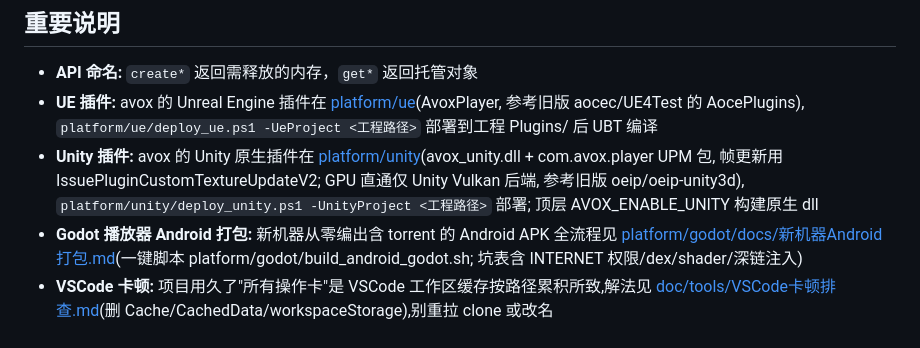
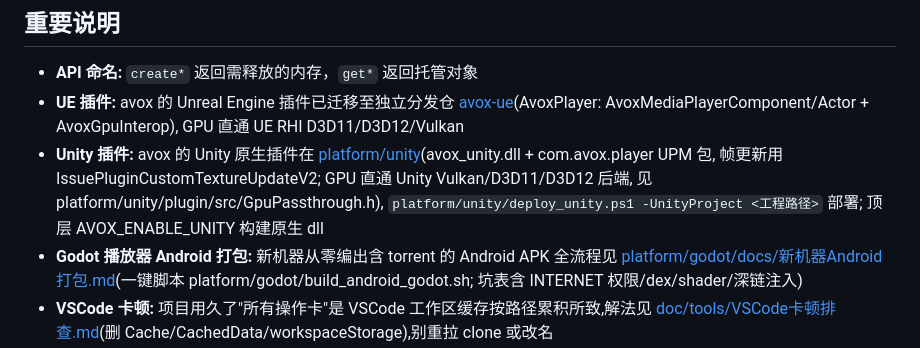
Before and after one commit to xxxzhou/avox, a Markdown page: AGENTS.md, the part around the change. GitHub-like rendering.

Commit message:
AGENTS.md修正: Unity GPU直通已支持Vulkan/D3D11/D3D12三后端(仅Vulkan为过时表述, D3D12拷贝模式见08a18c6); UE插件条目更新为已迁avox-ue仓(GPU直通UE RHI D3D11/D3D12/Vulkan)

```diff
--- a/AGENTS.md
+++ b/AGENTS.md
@@ -90,8 +90,8 @@ SWIG 绑定: `swig/csharp/`, `swig/nodejs/`, `swig/python/` (Java 绑定构建
 ## 重要说明
 
 - **API 命名:** `create*` 返回需释放的内存，`get*` 返回托管对象
-- **UE 插件:** avox 的 Unreal Engine 插件在 [platform/ue](platform/ue/README.md)(AvoxPlayer, 参考旧版 aocec/UE4Test 的 AocePlugins), `platform/ue/deploy_ue.ps1 -UeProject <工程路径>` 部署到工程 Plugins/ 后 UBT 编译
-- **Unity 插件:** avox 的 Unity 原生插件在 [platform/unity](platform/unity/README.md)(avox_unity.dll + com.avox.player UPM 包, 帧更新用 IssuePluginCustomTextureUpdateV2; GPU 直通仅 Unity Vulkan 后端, 参考旧版 oeip/oeip-unity3d), `platform/unity/deploy_unity.ps1 -UnityProject <工程路径>` 部署; 顶层 AVOX_ENABLE_UNITY 构建原生 dll
+- **UE 插件:** avox 的 Unreal Engine 插件已迁移至独立分发仓 [avox-ue](platform/ue/README.md)(AvoxPlayer: AvoxMediaPlayerComponent/Actor + AvoxGpuInterop), GPU 直通 UE RHI D3D11/D3D12/Vulkan
+- **Unity 插件:** avox 的 Unity 原生插件在 [platform/unity](platform/unity/README.md)(avox_unity.dll + com.avox.player UPM 包, 帧更新用 IssuePluginCustomTextureUpdateV2; GPU 直通 Unity Vulkan/D3D11/D3D12 后端, 见 platform/unity/plugin/src/GpuPassthrough.h), `platform/unity/deploy_unity.ps1 -UnityProject <工程路径>` 部署; 顶层 AVOX_ENABLE_UNITY 构建原生 dll
 - **Godot 播放器 Android 打包:** 新机器从零编出含 torrent 的 Android APK 全流程见 [platform/godot/docs/新机器Android打包.md](platform/godot/docs/新机器Android打包.md)(一键脚本 platform/godot/build_android_godot.sh; 坑表含 INTERNET 权限/dex/shader/深链注入)
 - **VSCode 卡顿:** 项目用久了"所有操作卡"是 VSCode 工作区缓存按路径累积所致,解法见 [doc/tools/VSCode卡顿排查.md](doc/tools/VSCode卡顿排查.md)(删 Cache/CachedData/workspaceStorage),别重拉 clone 或改名
 - **子模块重置:** `git -C 3rdparty/sherpa-onnx reset --hard HEAD`
```
